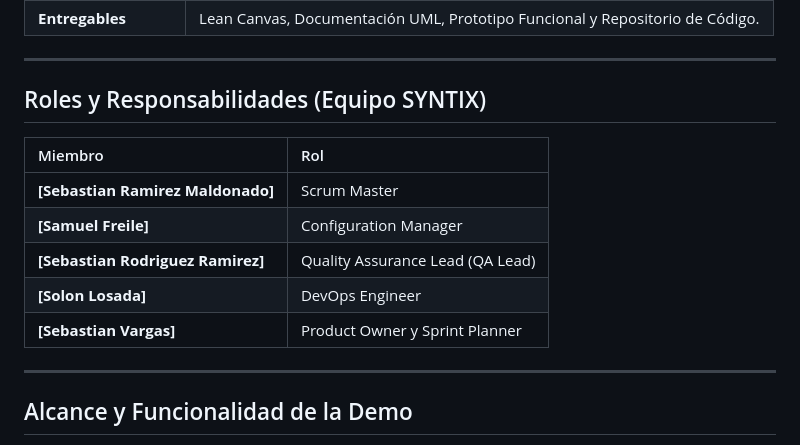
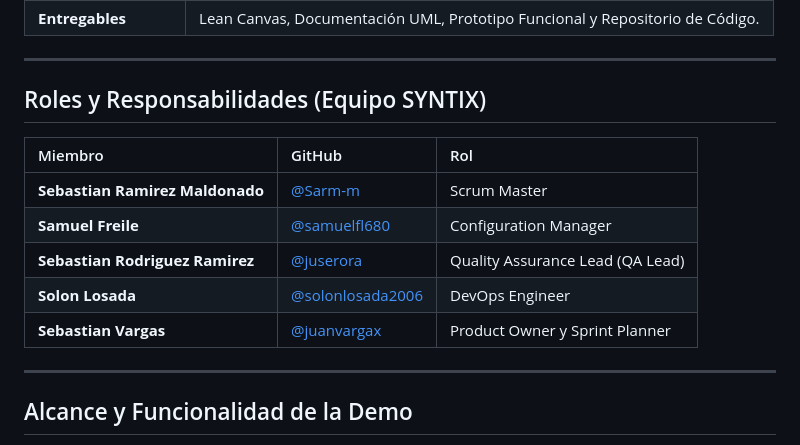
Before and after one commit to puj-course/FIS_2610_3517_G4, a Markdown page: README.md, the part around the change. Rendered like a GitHub page.

Commit message:
Update team roles with GitHub usernames

```diff
--- a/README.md
+++ b/README.md
@@ -30,15 +30,16 @@ En un mercado donde un camión parado cuesta millones, **Drive Control** actúa
 
 ---
 
-##  Roles y Responsabilidades (Equipo SYNTIX)
+## Roles y Responsabilidades (Equipo SYNTIX)
 
-| Miembro | Rol |
-| :--- | :--- |
-| **[Sebastian Ramirez Maldonado]** |  Scrum Master |
-| **[Samuel Freile]** |  Configuration Manager |
-| **[Sebastian Rodriguez Ramirez]** | Quality Assurance Lead (QA Lead) |
-| **[Solon Losada]** |  DevOps Engineer |
-| **[Sebastian Vargas]** |  Product Owner y Sprint Planner |
+| Miembro | GitHub | Rol |
+| :--- | :--- | :--- |
+| **Sebastian Ramirez Maldonado** | [@Sarm-m](https://github.com/Sarm-m) | Scrum Master |
+| **Samuel Freile** | [@samuelfl680](https://github.com/samuelfl680) | Configuration Manager |
+| **Sebastian Rodriguez Ramirez** | [@juserora](https://github.com/juserora) | Quality Assurance Lead (QA Lead) |
+| **Solon Losada** | [@solonlosada2006](https://github.com/solonlosada2006) | DevOps Engineer |
+| **Sebastian Vargas** | [@juanvargax](https://github.com/juanvargax) | Product Owner y Sprint Planner |
+
 ---
 
 ##  Alcance y Funcionalidad de la Demo
```
